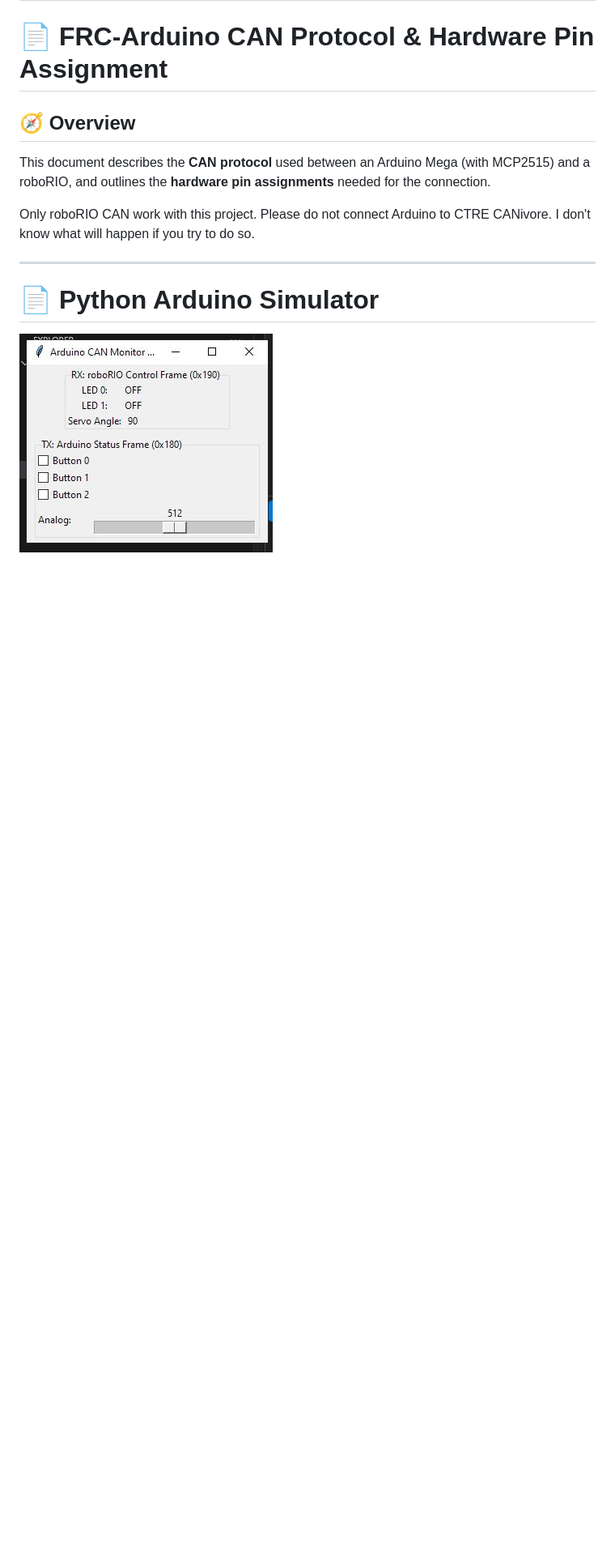
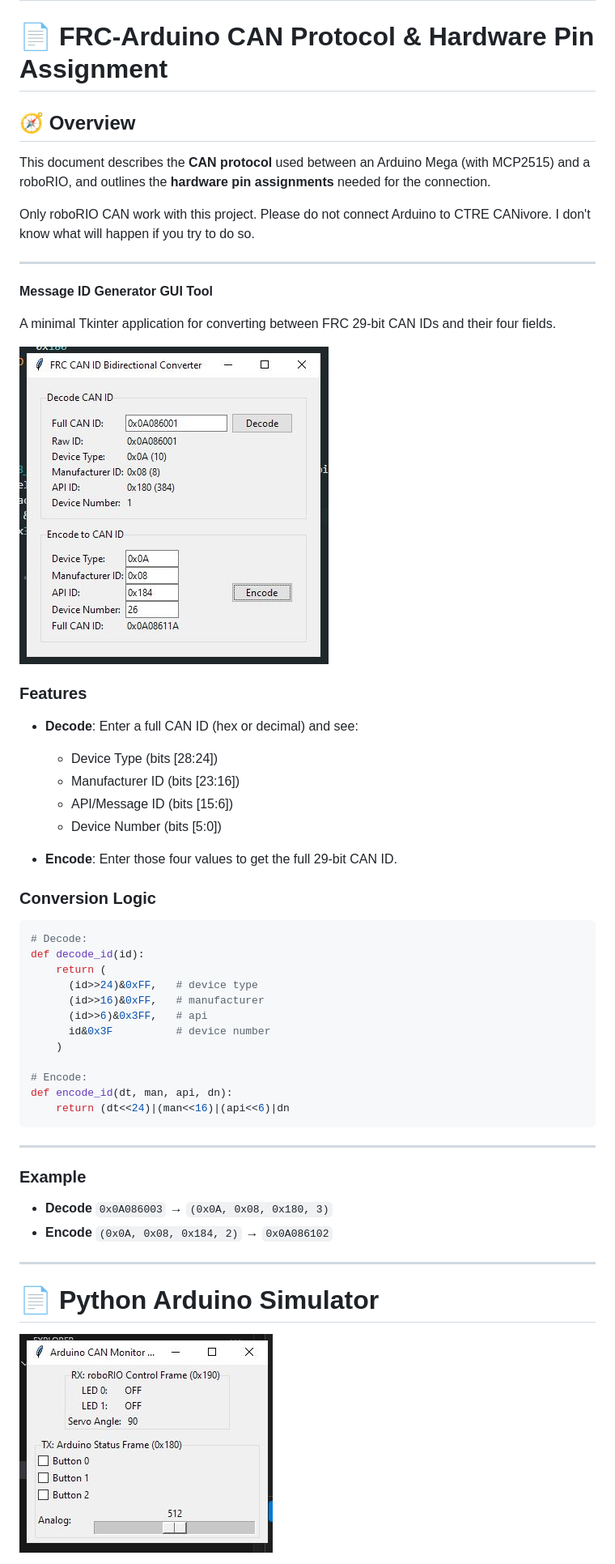
Before and after one commit to sikaxn/FRC-Custom-CAN-Sensor, a Markdown page: readme.md, the part around the change. Shown: that part at 81% size. Drawn GitHub-style; pictures changed too: img/gen.JPG (added); blank space fills up the shorter version.

Commit message:
ID conversion tool

````diff
--- a/readme.md
+++ b/readme.md
@@ -31,6 +31,52 @@ This document describes the **CAN protocol** used between an Arduino Mega (with
 Only roboRIO CAN work with this project. Please do not connect Arduino to CTRE CANivore. I don't know what will happen if you try to do so.
 
 ---
+**Message ID Generator GUI Tool**
+
+A minimal Tkinter application for converting between FRC 29-bit CAN IDs and their four fields.
+
+![image](img/gen.JPG)
+
+
+
+### Features
+
+* **Decode**: Enter a full CAN ID (hex or decimal) and see:
+
+  * Device Type (bits \[28:24])
+  * Manufacturer ID (bits \[23:16])
+  * API/Message ID (bits \[15:6])
+  * Device Number (bits \[5:0])
+* **Encode**: Enter those four values to get the full 29-bit CAN ID.
+
+
+
+### Conversion Logic
+
+```python
+# Decode:
+def decode_id(id):
+    return (
+      (id>>24)&0xFF,   # device type
+      (id>>16)&0xFF,   # manufacturer
+      (id>>6)&0x3FF,   # api
+      id&0x3F          # device number
+    )
+
+# Encode:
+def encode_id(dt, man, api, dn):
+    return (dt<<24)|(man<<16)|(api<<6)|dn
+```
+
+---
+
+### Example
+
+* **Decode** `0x0A086003` → `(0x0A, 0x08, 0x180, 3)`
+* **Encode** `(0x0A, 0x08, 0x184, 2)` → `0x0A086102`
+
+---
+
 
 # 📄 Python Arduino Simulator
 
````
Also changed, not shown: 2 other files.
